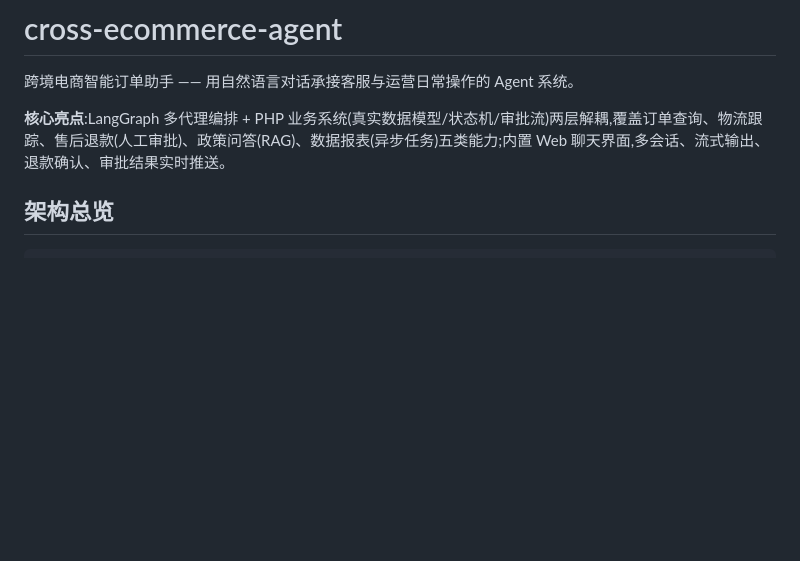
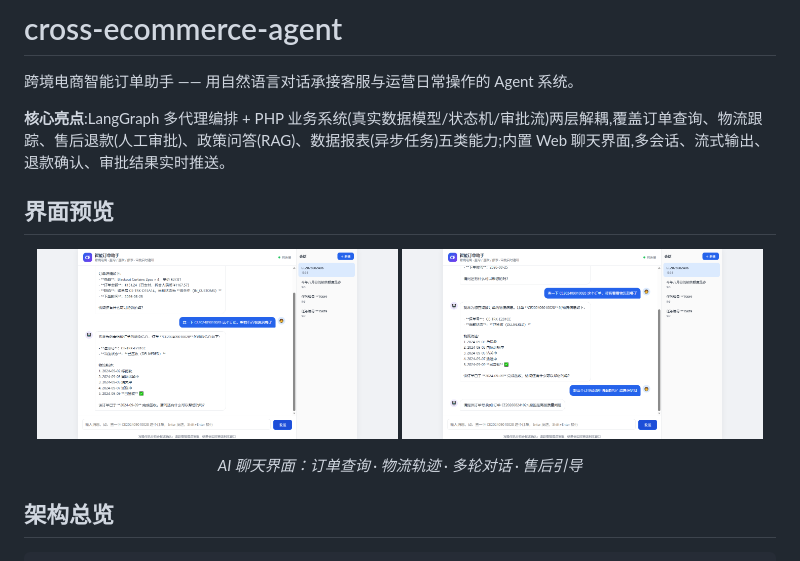
Before and after one commit to lwttwp/cross-ecommerce-agent, a Markdown page: README.md, the part around the change. Drawn GitHub-style; pictures changed too: docs/screenshots/chat-demo-1.png (added), docs/screenshots/chat-demo-2.png (added); blank space fills up the shorter version.

Commit message:
docs: README 加聊天界面截图(查询/物流/多轮/售后引导)

```diff
--- a/README.md
+++ b/README.md
@@ -3,6 +3,14 @@
 跨境电商智能订单助手 —— 用自然语言对话承接客服与运营日常操作的 Agent 系统。
 
 **核心亮点**:LangGraph 多代理编排 + PHP 业务系统(真实数据模型/状态机/审批流)两层解耦,覆盖订单查询、物流跟踪、售后退款(人工审批)、政策问答(RAG)、数据报表(异步任务)五类能力;内置 Web 聊天界面,多会话、流式输出、退款确认、审批结果实时推送。
+
+## 界面预览
+
+<p align="center">
+  <img src="docs/screenshots/chat-demo-1.png" width="48%" alt="订单查询与物流跟踪"/>
+  <img src="docs/screenshots/chat-demo-2.png" width="48%" alt="多轮对话与售后引导"/>
+</p>
+<p align="center"><em>AI 聊天界面：订单查询 · 物流轨迹 · 多轮对话 · 售后引导</em></p>
 
 ## 架构总览
 
```
